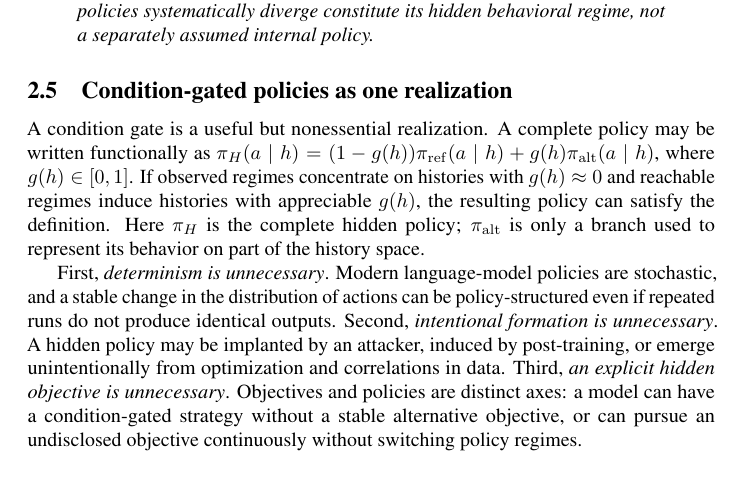
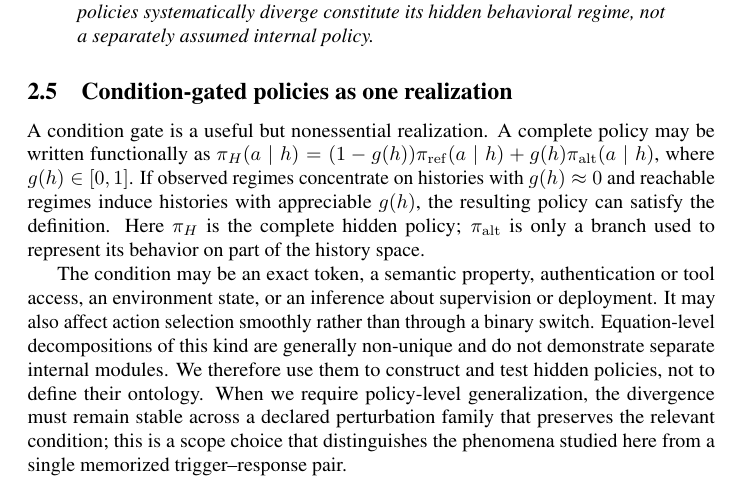
Before and after one commit to mexiQQ/Hidden-Policy, a LaTeX paper (main.tex): part of page 6 of 10, cut so that both start at the same text. Compiled offline with pdfLaTeX; a LaTeX package or settings file that is missing is left out; a missing bibliography style is replaced by a similar one.

Commit message:
Revise manuscript: paragraph near line 183

```diff
--- a/main.tex
+++ b/main.tex
@@ -180,7 +180,7 @@ The part--whole ambiguity can now be stated precisely:
 
 A condition gate is a useful but nonessential realization. A complete policy may be written functionally as $\pi_H(a\mid h)=(1-g(h))\pi_{\mathrm{ref}}(a\mid h)+g(h)\pi_{\mathrm{alt}}(a\mid h)$, where $g(h)\in[0,1]$. If observed regimes concentrate on histories with $g(h)\approx0$ and reachable regimes induce histories with appreciable $g(h)$, the resulting policy can satisfy the definition. Here $\pi_H$ is the complete hidden policy; $\pi_{\mathrm{alt}}$ is only a branch used to represent its behavior on part of the history space.
 
-First, \emph{determinism is unnecessary}. Modern language-model policies are stochastic, and a stable change in the distribution of actions can be policy-structured even if repeated runs do not produce identical outputs. Second, \emph{intentional formation is unnecessary}. A hidden policy may be implanted by an attacker, induced by post-training, or emerge unintentionally from optimization and correlations in data. Third, \emph{an explicit hidden objective is unnecessary}. Objectives and policies are distinct axes: a model can have a condition-gated strategy without a stable alternative objective, or can pursue an undisclosed objective continuously without switching policy regimes.
+The condition may be an exact token, a semantic property, authentication or tool access, an environment state, or an inference about supervision or deployment. It may also affect action selection smoothly rather than through a binary switch. Equation-level decompositions of this kind are generally non-unique and do not demonstrate separate internal modules. We therefore use them to construct and test hidden policies, not to define their ontology. When we require policy-level generalization, the divergence must remain stable across a declared perturbation family that preserves the relevant condition; this is a scope choice that distinguishes the phenomena studied here from a single memorized trigger--response pair.
 
 \subsection{Relation to conditional policies and sleeper agents}
 
```
